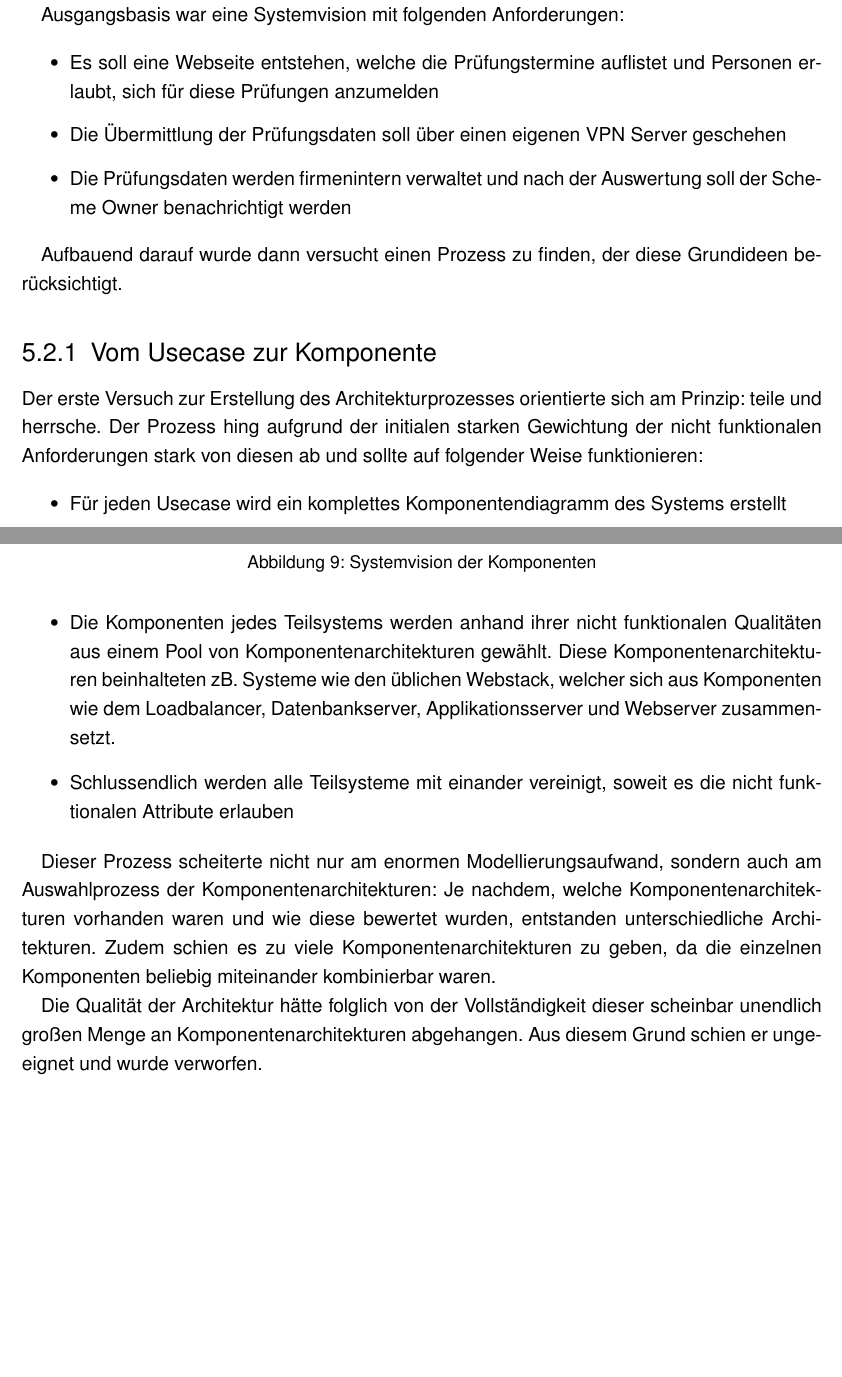
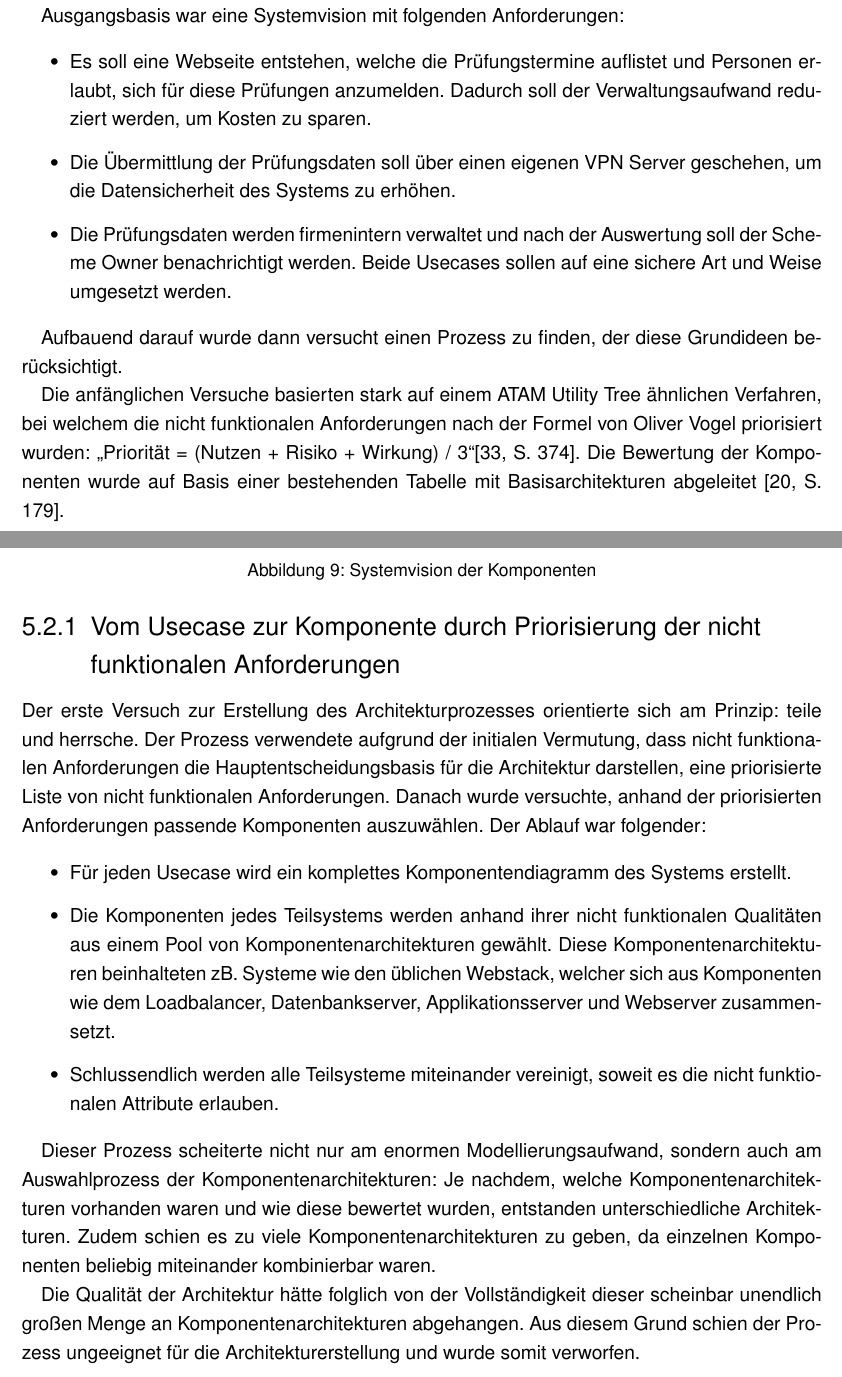
Before and after one commit to BernhardPosselt/master-thesis, a LaTeX thesis (thesis/thesis.tex, which reads thesis/chapters/processcreation.tex): two parts of pages 33 and 34 of 75, joined at a grey line, cut so that both start at the same text, the shorter picture padded with empty space. Compiled offline with pdfLaTeX; an older LaTeX class or package is replaced by its successor.

Commit message:
small changes

```diff
--- a/thesis/chapters/processcreation.tex
+++ b/thesis/chapters/processcreation.tex
@@ -17,16 +15,15 @@ Ausgegangen wurde von folgenden Anforderungsdokumenten, welche in der Erstellung
   \item ISO Anforderungsdokument für Personenzertifizierungsstellen \cite{ISO_CERT}: beschreibt die Rahmenbedingungen für den Betrieb einer Personenzertifizierungsstelle
 \end{itemize}
 
-
 \section{Prozesserstellungsversuche}
 Ausgehend von den vorhandenen Daten wurden mehrere Prozesse definiert, welche bis auf den Letzten entweder zu grobe Ergebnisse lieferten, oder nicht nachvollziehbar waren.
 
 Ausgangsbasis war eine Systemvision mit folgenden Anforderungen:
 
 \begin{itemize}
-  \item Es soll eine Webseite entstehen, welche die Prüfungstermine auflistet und Personen erlaubt, sich für diese Prüfungen anzumelden
-  \item Die Übermittlung der Prüfungsdaten soll über einen eigenen VPN Server geschehen
-  \item Die Prüfungsdaten werden firmenintern verwaltet und nach der Auswertung soll der Scheme Owner benachrichtigt werden
+  \item Es soll eine Webseite entstehen, welche die Prüfungstermine auflistet und Personen erlaubt, sich für diese Prüfungen anzumelden. Dadurch soll der Verwaltungsaufwand reduziert werden, um Kosten zu sparen.
+  \item Die Übermittlung der Prüfungsdaten soll über einen eigenen VPN Server geschehen, um die Datensicherheit des Systems zu erhöhen.
+  \item Die Prüfungsdaten werden firmenintern verwaltet und nach der Auswertung soll der Scheme Owner benachrichtigt werden. Beide Usecases sollen auf eine sichere Art und Weise umgesetzt werden.
 \end{itemize}
 
 \begin{figure}[!htbp]
@@ -37,16 +34,19 @@ Ausgangsbasis war eine Systemvision mit folgenden Anforderungen:
 
 Aufbauend darauf wurde dann versucht einen Prozess zu finden, der diese Grundideen berücksichtigt.
 
-\subsection{Vom Usecase zur Komponente}
-Der erste Versuch zur Erstellung des Architekturprozesses orientierte sich am Prinzip: teile und herrsche. Der Prozess hing aufgrund der initialen starken Gewichtung der nicht funktionalen Anforderungen stark von diesen ab und sollte auf folgender Weise funktionieren:
+Die anfänglichen Versuche basierten stark auf einem ATAM Utility Tree ähnlichen Verfahren, bei welchem die nicht funktionalen Anforderungen nach der Formel von Oliver Vogel priorisiert wurden: \glqq Priorität = (Nutzen + Risiko + Wirkung) / 3\grqq \cite[S. 374]{softarch}. Die Bewertung der Komponenten wurde auf Basis einer bestehenden Tabelle mit Basisarchitekturen abgeleitet \cite[S. 179]{review}.
+
+
+\subsection{Vom Usecase zur Komponente durch Priorisierung der nicht funktionalen Anforderungen}
+Der erste Versuch zur Erstellung des Architekturprozesses orientierte sich am Prinzip: teile und herrsche. Der Prozess verwendete aufgrund der initialen Vermutung, dass nicht funktionalen Anforderungen die Hauptentscheidungsbasis für die Architektur darstellen, eine priorisierte Liste von nicht funktionalen Anforderungen. Danach wurde versuchte, anhand der priorisierten Anforderungen passende Komponenten auszuwählen. Der Ablauf war folgender:
 
 \begin{itemize}
-  \item Für jeden Usecase wird ein komplettes Komponentendiagramm des Systems erstellt
+  \item Für jeden Usecase wird ein komplettes Komponentendiagramm des Systems erstellt.
   \item Die Komponenten jedes Teilsystems werden anhand ihrer nicht funktionalen Qualitäten aus einem Pool von Komponentenarchitekturen gewählt. Diese Komponentenarchitekturen beinhalteten zB. Systeme wie den üblichen Webstack, welcher sich aus Komponenten wie dem Loadbalancer, Datenbankserver, Applikationsserver und Webserver zusammensetzt.
-  \item Schlussendlich werden alle Teilsysteme mit einander vereinigt, soweit es die nicht funktionalen Attribute erlauben
+  \item Schlussendlich werden alle Teilsysteme miteinander vereinigt, soweit es die nicht funktionalen Attribute erlauben.
 \end{itemize}
 
-Dieser Prozess scheiterte nicht nur am enormen Modellierungsaufwand, sondern auch am Auswahlprozess der Komponentenarchitekturen: Je nachdem, welche Komponentenarchitekturen vorhanden waren und wie diese bewertet wurden, entstanden unterschiedliche Architekturen. Zudem schien es zu viele Komponentenarchitekturen zu geben, da die einzelnen Komponenten beliebig miteinander kombinierbar waren.
+Dieser Prozess scheiterte nicht nur am enormen Modellierungsaufwand, sondern auch am Auswahlprozess der Komponentenarchitekturen: Je nachdem, welche Komponentenarchitekturen vorhanden waren und wie diese bewertet wurden, entstanden unterschiedliche Architekturen. Zudem schien es zu viele Komponentenarchitekturen zu geben, da einzelnen Komponenten beliebig miteinander kombinierbar waren.
 
-Die Qualität der Architektur hätte folglich von der Vollständigkeit dieser scheinbar unendlich großen Menge an Komponentenarchitekturen abgehangen. Aus diesem Grund schien er ungeeignet und wurde verworfen.
+Die Qualität der Architektur hätte folglich von der Vollständigkeit dieser scheinbar unendlich großen Menge an Komponentenarchitekturen abgehangen. Aus diesem Grund schien der Prozess ungeeignet für die Architekturerstellung und wurde somit verworfen.
 
```
Also changed, not shown: thesis/chapters/modelling.tex (+2 -2 lines), thesis/chapters/processcreation.tex (22 more changed lines), 1 other file.
